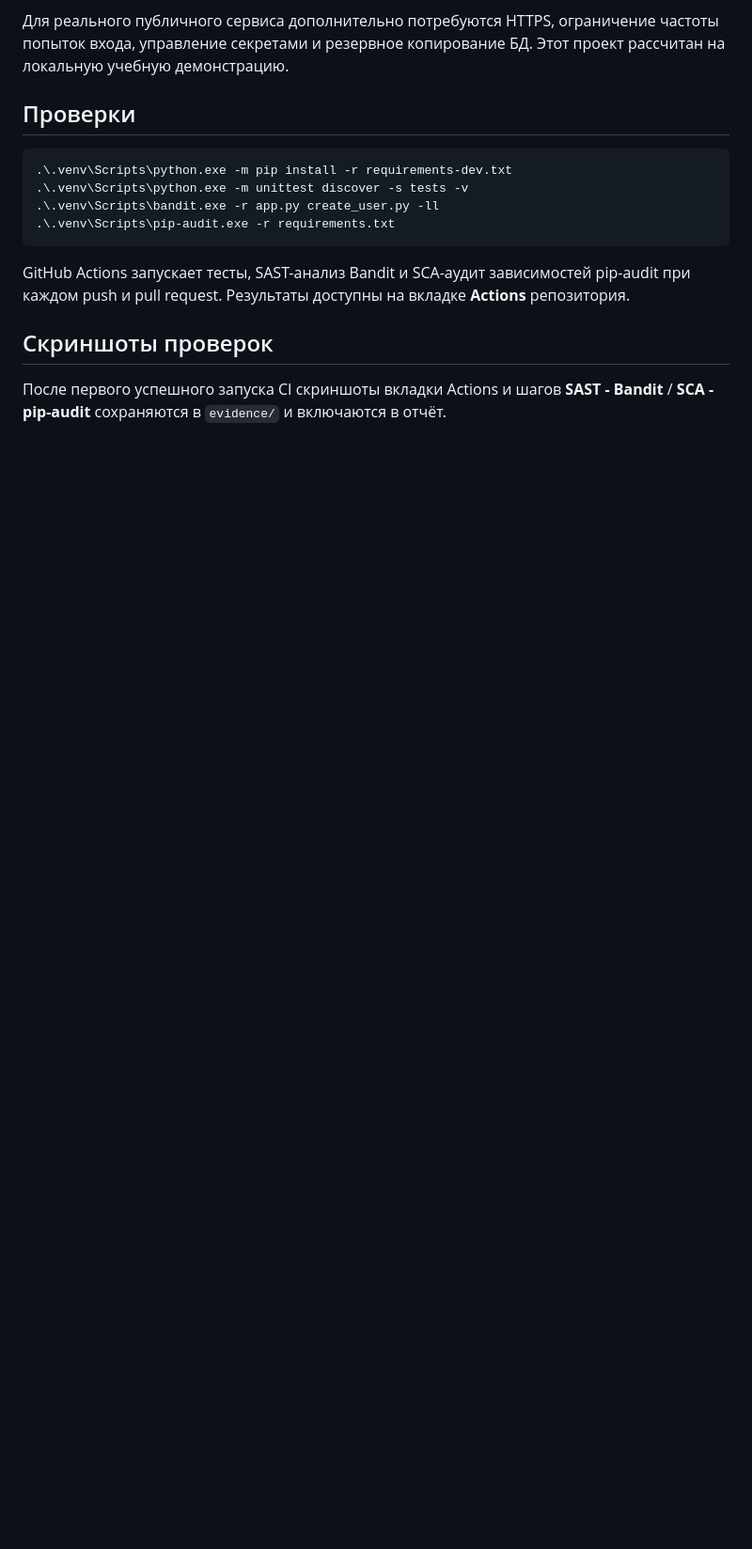
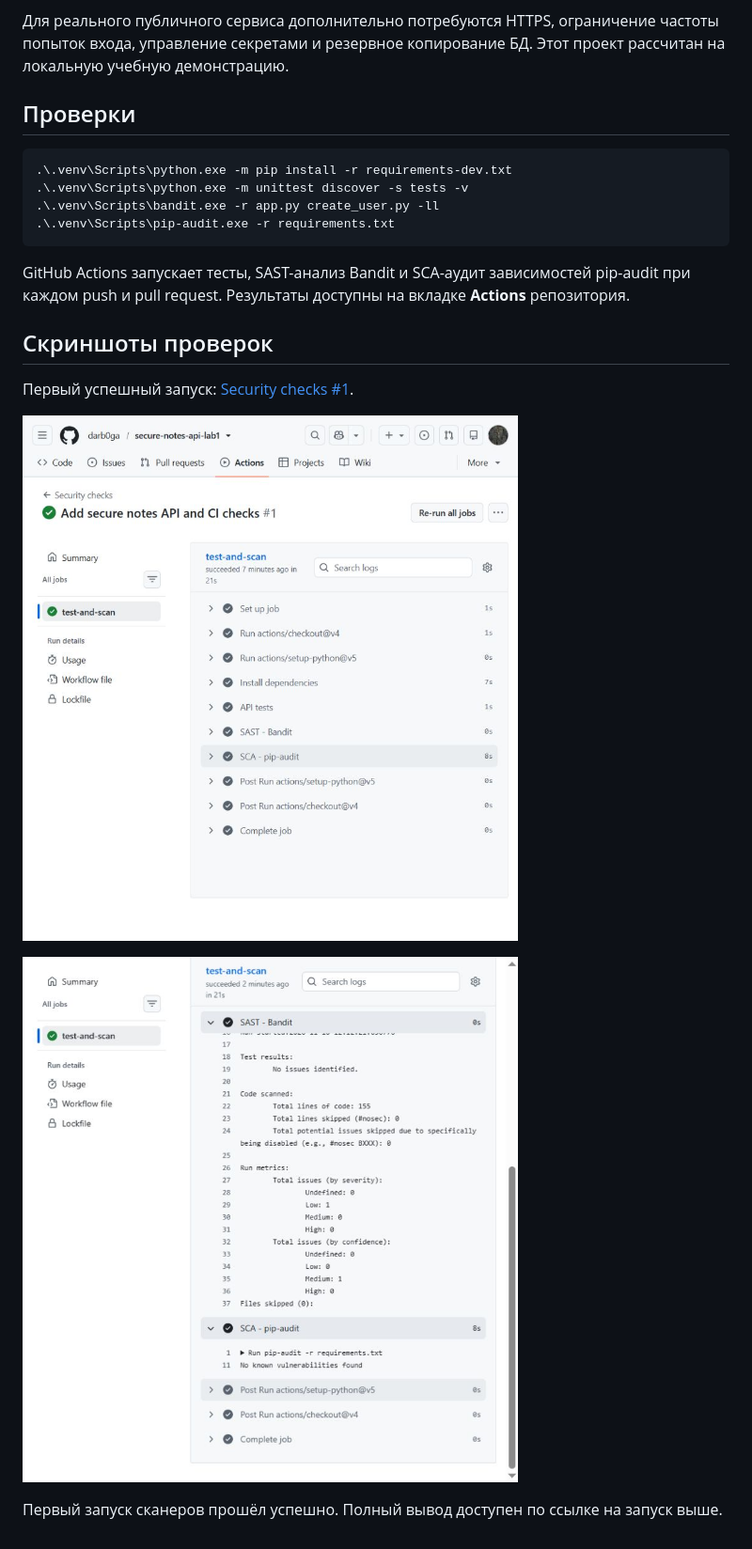
Before and after one commit to darb0ga/secure-notes-api-lab1, a Markdown page: README.md, the part around the change. Shown at 94% size. Rendered like a GitHub page; pictures changed too: evidence/actions-scanners.jpg (added), evidence/actions-summary.jpg (added); blank space fills up the shorter version.

Commit message:
Add Actions evidence and clear Bandit warning

```diff
--- a/README.md
+++ b/README.md
@@ -57,4 +57,10 @@ GitHub Actions запускает тесты, SAST-анализ Bandit и SCA-а
 
 ## Скриншоты проверок
 
-После первого успешного запуска CI скриншоты вкладки Actions и шагов **SAST - Bandit** / **SCA - pip-audit** сохраняются в `evidence/` и включаются в отчёт.
+Первый успешный запуск: [Security checks #1](https://github.com/darb0ga/secure-notes-api-lab1/actions/runs/43864411335).
+
+![Успешное выполнение тестов, Bandit и pip-audit](evidence/actions-summary.jpg)
+
+![Вывод Bandit: проблем средней и высокой важности нет; pip-audit: известных уязвимостей нет](evidence/actions-scanners.jpg)
+
+Первый запуск сканеров прошёл успешно. Полный вывод доступен по ссылке на запуск выше.
```
Also changed, not shown: 1 other file.
